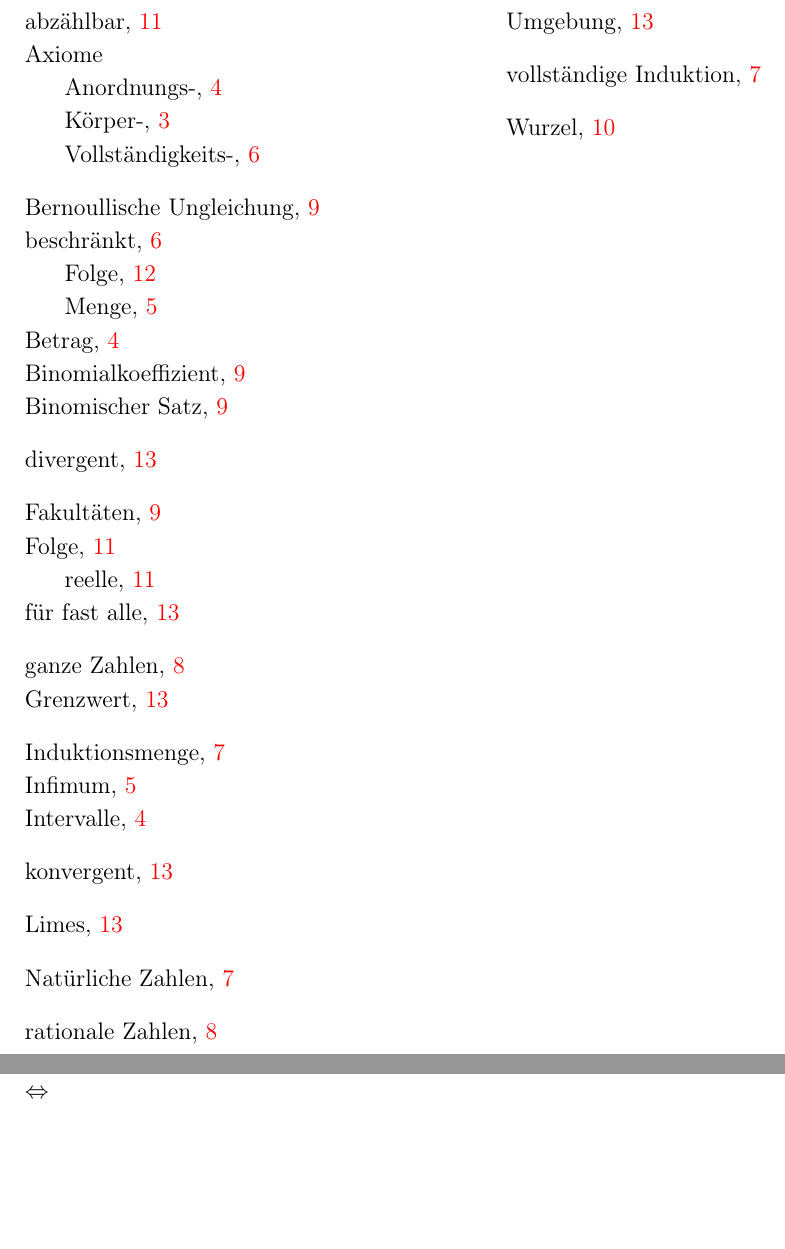
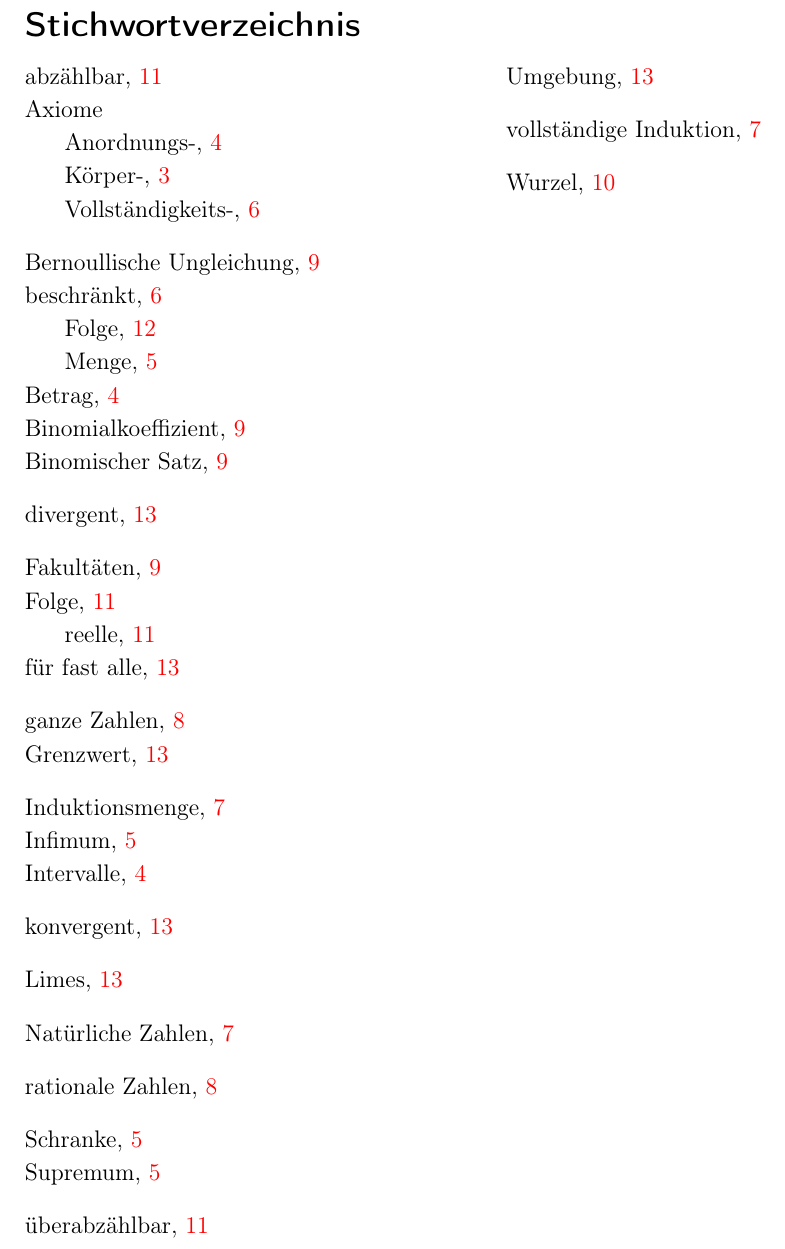
Before and after one commit to MBelica/HM1-WS2016, a LaTeX document (source/Hoehere Mathematik 1.tex): two parts of pages 17 and 18 of 18 before the commit and part of page 17 of 17 after it, the two joined at a grey line, cut at the place of the change, the shorter picture padded with empty space. Compiled offline with pdfLaTeX.

Commit message:
updated init

```diff
--- a/source/HM1.tex
+++ b/source/Hoehere Mathematik 1.tex
@@ -37,6 +39,5 @@
 % Inhaltsverzeichnis
 \appendix \cleardoublepage \phantomsection \renewcommand{\indexname}{Stichwortverzeichnis} \addcontentsline{toc}{section}{\indexname} \printindex
 
-\Leftrightarrow
 
 \end{document}
```
Also changed, not shown: HM1.pdf (deleted), Hoehere Mathematik 1.pdf (added), source/HM1.pdf (deleted), source/Hoehere Mathematik 1.pdf (added), source/Hoehere Mathematik 1.tex (2 more changed lines), 1 other file.
